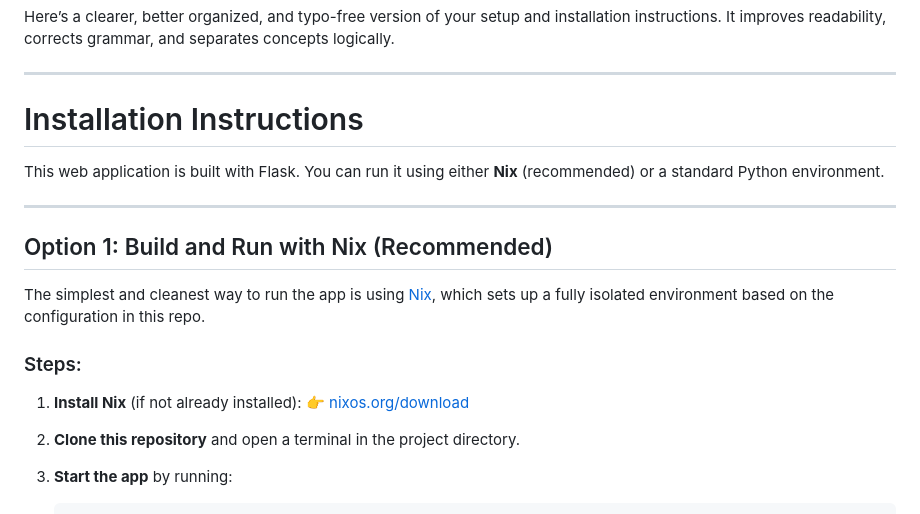
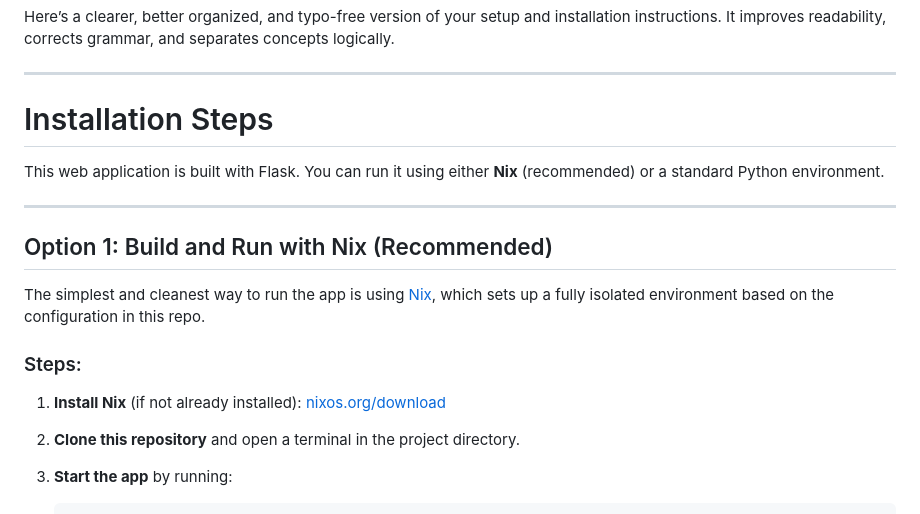
Before and after one commit to DMills27/climate-adapt-app, a Markdown page: README.md, the part around the change. GitHub-like rendering.

Commit message:
updated the installation instructions further

```diff
--- a/README.md
+++ b/README.md
@@ -10,7 +10,7 @@ Here’s a clearer, better organized, and typo-free version of your setup and in
 
 ---
 
-# Installation Instructions
+# Installation Steps
 
 This web application is built with Flask. You can run it using either **Nix** (recommended) or a standard Python environment.
 
@@ -23,7 +23,7 @@ The simplest and cleanest way to run the app is using [Nix](https://nixos.org/do
 ### Steps:
 
 1. **Install Nix** (if not already installed):
-   👉 [nixos.org/download](https://nixos.org/download/#nix-install-linux)
+    [nixos.org/download](https://nixos.org/download/#nix-install-linux)
 
 2. **Clone this repository** and open a terminal in the project directory.
 
```
